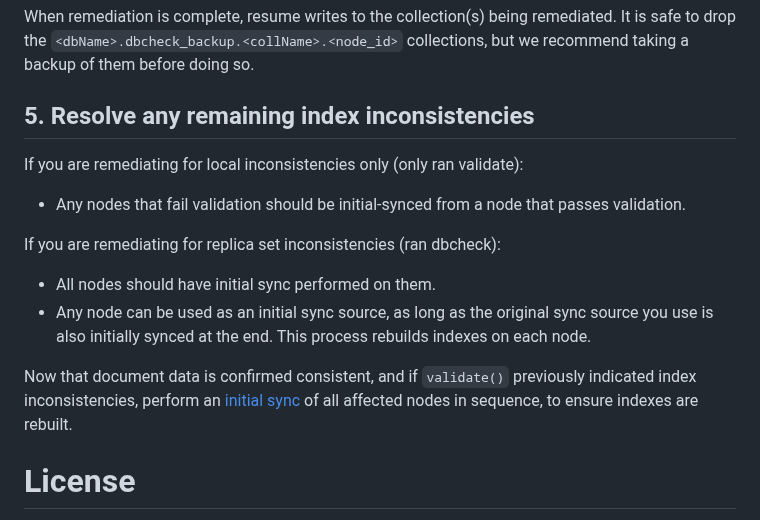
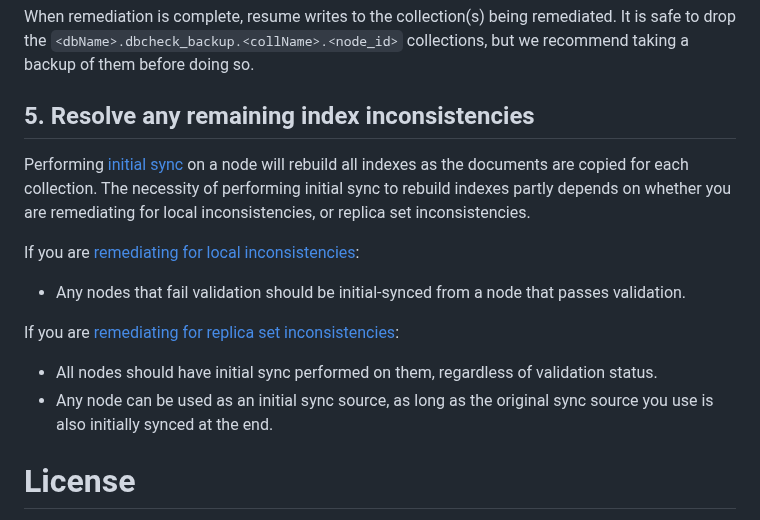
Before and after one commit to mongodb/support-tools, a Markdown page: replset-consistency/README.md, the part around the change. Drawn GitHub-style.

Commit message:
Clarify initial sync step 5 in README.md

```diff
--- a/replset-consistency/README.md
+++ b/replset-consistency/README.md
@@ -245,15 +245,15 @@ db.getSiblingDB("<dbName>").runCommand({dbCheck: "<collName>", minKey: <key_0>,
 When remediation is complete, resume writes to the collection(s) being remediated. It is safe to drop the `<dbName>.dbcheck_backup.<collName>.<node_id>` collections, but we recommend taking a backup of them before doing so.
 
 ## 5. Resolve any remaining index inconsistencies
+Performing [initial sync](https://www.mongodb.com/docs/manual/core/replica-set-sync/) on a node will rebuild all indexes as the documents are copied for each collection.
+The necessity of performing initial sync to rebuild indexes partly depends on whether you are remediating for local inconsistencies, or replica set inconsistencies.
 
-If you are remediating for local inconsistencies only (only ran validate):
+If you are [remediating for local inconsistencies](#checking-for-local-inconsistencies):
 * Any nodes that fail validation should be initial-synced from a node that passes validation.
 
-If you are remediating for replica set inconsistencies (ran dbcheck):
-* All nodes should have initial sync performed on them.
-* Any node can be used as an initial sync source, as long as the original sync source you use is also initially synced at the end. This process rebuilds indexes on each node.
-
-Now that document data is confirmed consistent, and if `validate()` previously indicated index inconsistencies, perform an [initial sync](https://www.mongodb.com/docs/manual/core/replica-set-sync/) of all affected nodes in sequence, to ensure indexes are rebuilt.
+If you are [remediating for replica set inconsistencies](#checking-for-replica-set-inconsistencies):
+* All nodes should have initial sync performed on them, regardless of validation status.
+* Any node can be used as an initial sync source, as long as the original sync source you use is also initially synced at the end.
 
 # License
 
```
